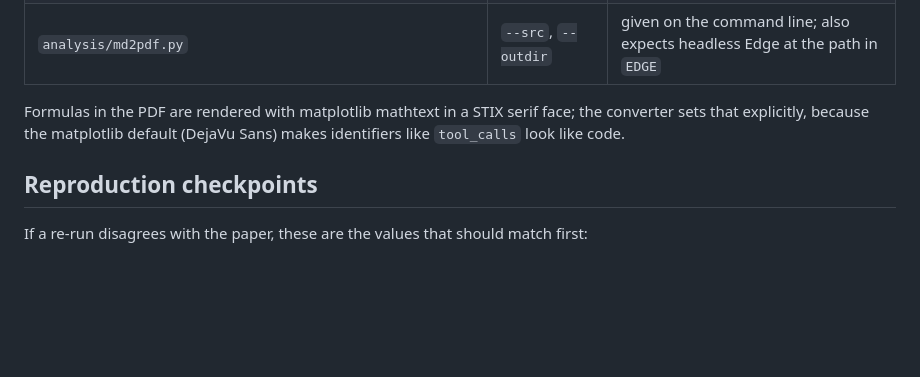
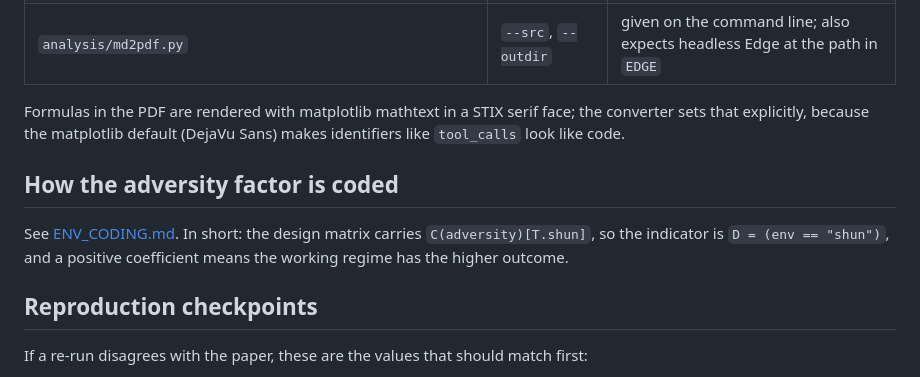
Before and after one commit to ganaha-HUD/dsh-guard-suite, a Markdown page: v2-inference/README.md, the part around the change. Drawn GitHub-style; blank space fills up the shorter version.

Commit message:
docs: state how the adversity factor is coded, and why the v2.0 description was wrong

```diff
--- a/v2-inference/README.md
+++ b/v2-inference/README.md
@@ -42,6 +42,12 @@ Formulas in the PDF are rendered with matplotlib mathtext in a STIX serif face;
 converter sets that explicitly, because the matplotlib default (DejaVu Sans) makes
 identifiers like `tool_calls` look like code.
 
+## How the adversity factor is coded
+
+See [ENV_CODING.md](./ENV_CODING.md). In short: the design matrix carries
+`C(adversity)[T.shun]`, so the indicator is `D = (env == "shun")`, and a positive
+coefficient means the working regime has the higher outcome.
+
 ## Reproduction checkpoints
 
 If a re-run disagrees with the paper, these are the values that should match first:
```
Also changed, not shown: v2-inference/ENV_CODING.md (added, +50 -0 lines).
